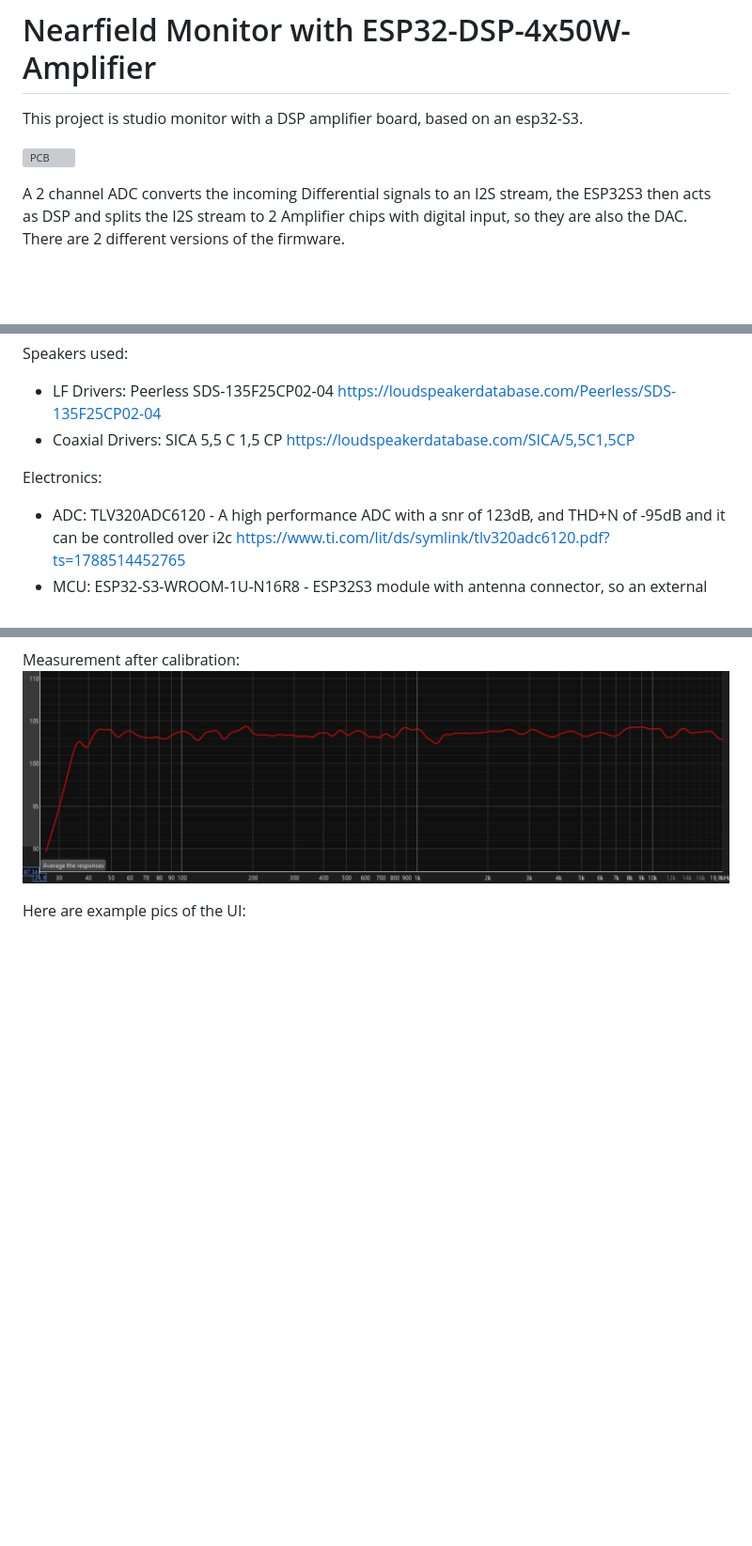
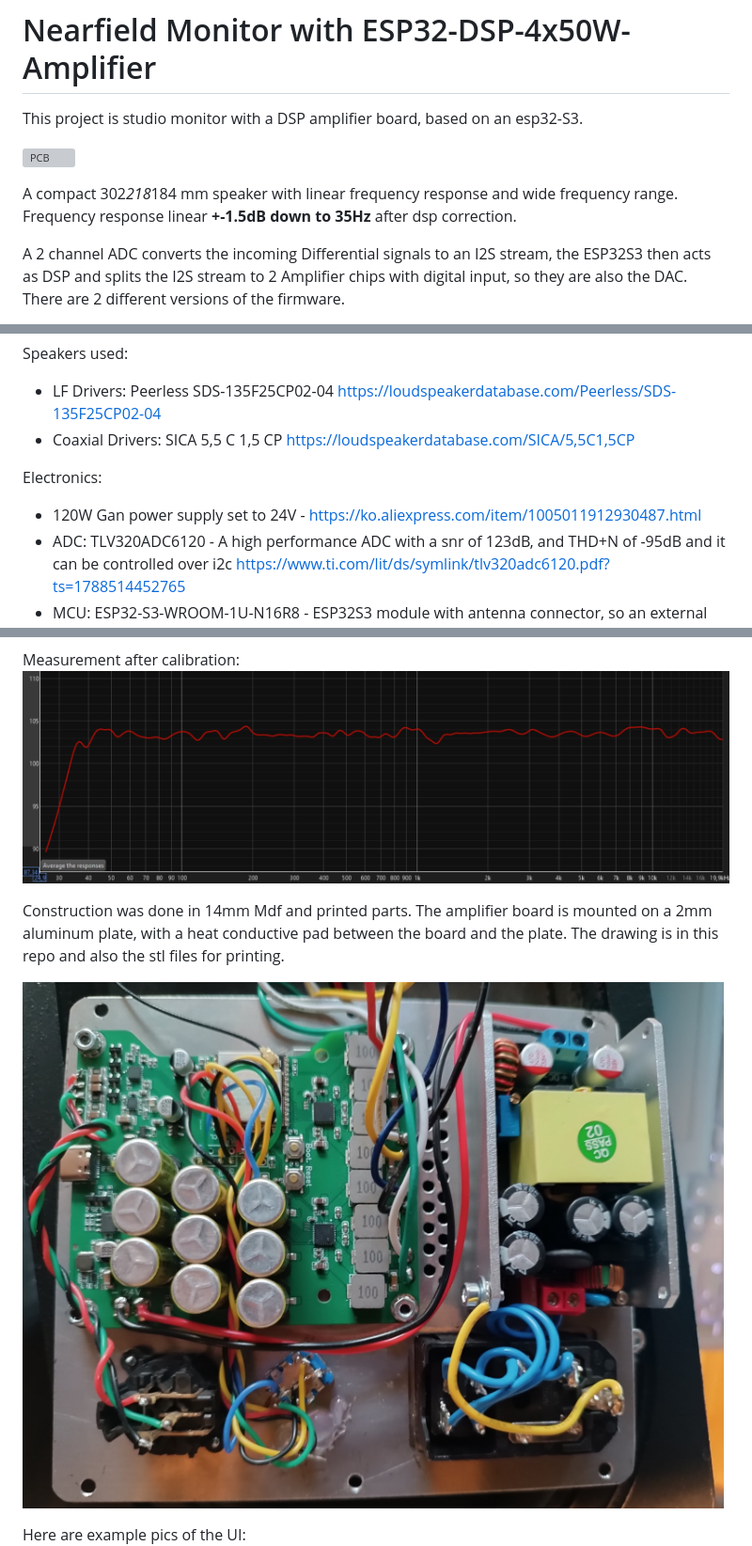
Before and after one commit to divadretniel-cyber/ESP32-DSP-Nearfield-Monitor, a Markdown page: README.md, 3 parts joined by grey strips. Shown at 94% size. Drawn GitHub-style; blank space fills up the shorter version; grey boxes are pictures that could not be loaded.

```diff
--- a/README.md
+++ b/README.md
@@ -3,6 +3,9 @@ This project is studio monitor with a DSP amplifier board, based on an esp32-S3.
 
 
 ![PCB ](Pictures/SPK_Front.jpg)
+
+A compact 302*218*184 mm speaker with linear frequency response and wide frequency range.
+Frequency response linear __+-1.5dB down to 35Hz__ after dsp correction.
 
 A 2 channel ADC converts the incoming Differential signals to an I2S stream, the ESP32S3 then acts as DSP and splits the I2S stream to 2 Amplifier chips with digital input, so they are also the DAC.
 There are 2 different versions of the firmware.
@@ -18,6 +21,7 @@ Speakers used:
   https://loudspeakerdatabase.com/SICA/5,5C1,5CP
 
 Electronics:
+* 120W Gan power supply set to 24V - https://ko.aliexpress.com/item/1005011912930487.html
 * ADC: TLV320ADC6120 - A high performance ADC with a snr of 123dB, and THD+N of -95dB and it can be controlled over i2c
   https://www.ti.com/lit/ds/symlink/tlv320adc6120.pdf?ts=1788514452765
 * MCU: ESP32-S3-WROOM-1U-N16R8 - ESP32S3 module with antenna connector, so an external antenna can be used for better wifi range. But the board features also a cutout, so a WROOM module with integrated antenna can be used too.
@@ -43,6 +47,12 @@ Drawing of the Speaker, the br ports and the volume for the coax speaker are 3D
 Measurement after calibration:
 ![Measurement in REW](Pictures/Measurement.jpg)
 
+Construction was done in 14mm Mdf and printed parts.
+The amplifier board is mounted on a 2mm aluminum plate, with a heat conductive pad between the board and the plate.
+The drawing is in this repo and also the stl files for printing.
+
+![Plate with board and amp](Pictures/IMG.jpg)
+
 Here are example pics of the UI:
 ![Routing + Global EQ](Pictures/Routing+EQ.jpg)
 ![Per channel filter](Pictures/ChannelEQ.jpg)
```
